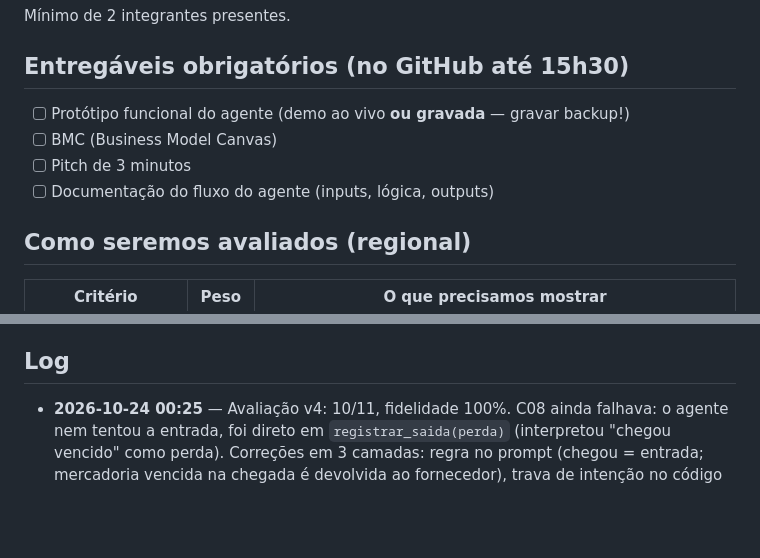
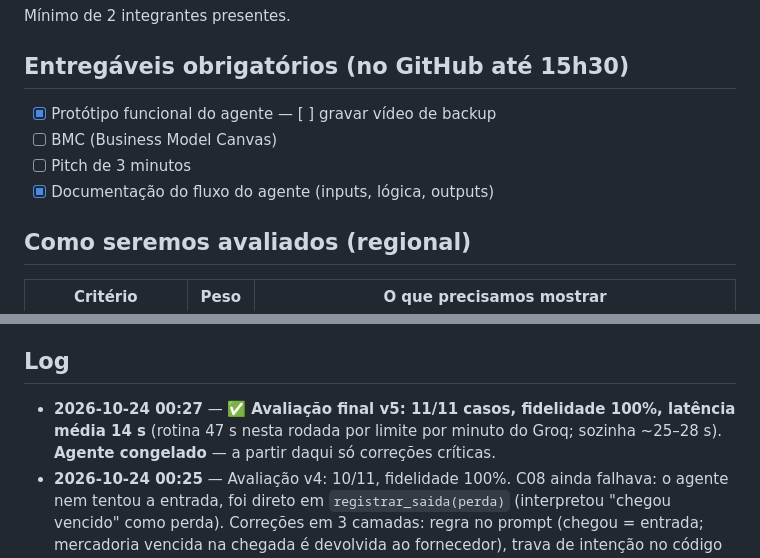
Before and after one commit to arthurarroyo101-lgtm/Ciclo-zero, a Markdown page: docs/DECISOES.md, 2 parts joined by grey strips. GitHub-like rendering; blank space fills up the shorter version.

Commit message:
docs: avaliação final 11/11 e agente congelado
Co-Authored-By: Claude Opus 5.5 <noreply@anthropic.com>
Claude-Session: https://claude.ai/code/session_012rcWMtyeiKfMH7kTZecpMd

```diff
--- a/docs/DECISOES.md
+++ b/docs/DECISOES.md
@@ -37,10 +37,10 @@
 Mínimo de 2 integrantes presentes.
 
 ## Entregáveis obrigatórios (no GitHub até 15h30)
-- [ ] Protótipo funcional do agente (demo ao vivo **ou gravada** — gravar backup!)
+- [x] Protótipo funcional do agente — [ ] gravar vídeo de backup
 - [ ] BMC (Business Model Canvas)
 - [ ] Pitch de 3 minutos
-- [ ] Documentação do fluxo do agente (inputs, lógica, outputs)
+- [x] Documentação do fluxo do agente (inputs, lógica, outputs)
 
 ## Como seremos avaliados (regional)
 | Critério | Peso | O que precisamos mostrar |
@@ -73,6 +73,7 @@ docs/FLUXO_AGENTE.md    → entregável: inputs, lógica, outputs (Arthur revisa
 Decisões de projeto: cálculos em Python (não no LLM) para evitar número inventado; FEFO na baixa de estoque; pedido de compra sempre como rascunho com aprovação humana; pedido > 2× o sugerido é bloqueado; desconto máximo 50%; máximo 8 passos por pergunta; modelo configurável por `GEMINI_MODEL` (padrão `gemini-3.8-flash`).
 
 ## Log
+- **2026-10-24 00:27** — ✅ **Avaliação final v5: 11/11 casos, fidelidade 100%, latência média 14 s** (rotina 47 s nesta rodada por limite por minuto do Groq; sozinha ~25–28 s). **Agente congelado** — a partir daqui só correções críticas.
 - **2026-10-24 00:25** — Avaliação v4: 10/11, fidelidade 100%. C08 ainda falhava: o agente nem tentou a entrada, foi direto em `registrar_saida(perda)` (interpretou "chegou vencido" como perda). Correções em 3 camadas: regra no prompt (chegou = entrada; mercadoria vencida na chegada é devolvida ao fornecedor), trava de intenção no código (mensagem só de chegada bloqueia saída) e regra de negócio (perda por vencimento só consome lotes vencidos).
 - **2026-10-23 23:05** — Avaliação v3 (11 casos): 10/11. **Bug real achado pelo teste C08:** com a entrada vencida recusada, o agente registrou 20 iogurtes como *perda* tirando do estoque bom. Correção: guardrail no código — após uma alteração de estoque recusada, outra alteração diferente na mesma pergunta é bloqueada (o agente tem que perguntar ao usuário) + regra explícita no prompt. Fidelidade 80% era falso alarme do teste (agente repetiu R$ informados pelo próprio usuário no C11); métrica corrigida para aceitar números da pergunta e dos argumentos. C08 agora confere também o saldo do iogurte.
 - **2026-10-23 23:00** — Observabilidade: cada chamada ao LLM registrada (provedor, modelo, ms, erro) e cada pergunta com tempo total; painel "Saúde do agente" na aba Rastreio (tempo médio, p95, taxa de erro, uso de reserva, erros de ferramenta) — `ciclozero/metricas.py`. Nova ferramenta `cadastrar_produto` (só com dados do usuário; bloqueia duplicado/nome parecido). Novo caso de teste C11 (cadastro). Justificativa de agente único documentada em `FLUXO_AGENTE.md`.
```
Also changed, not shown: docs/AVALIACAO.md (+48 -62 lines).
